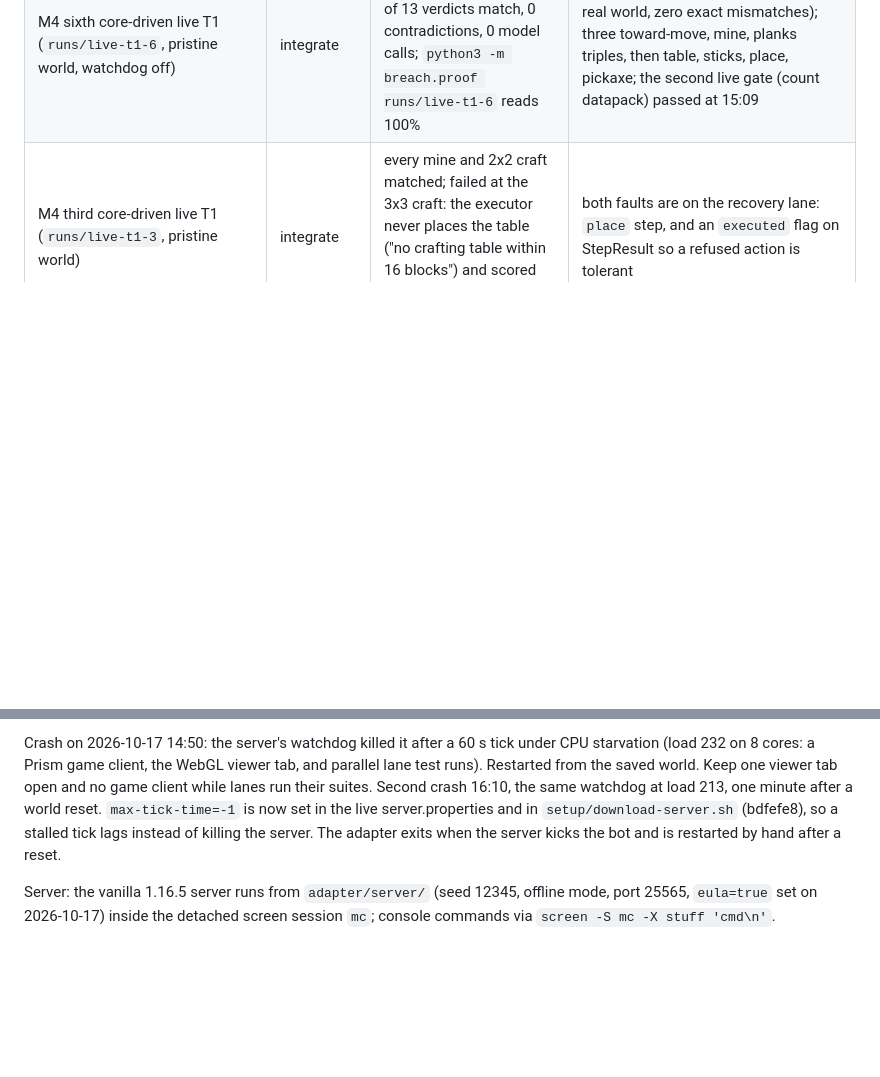
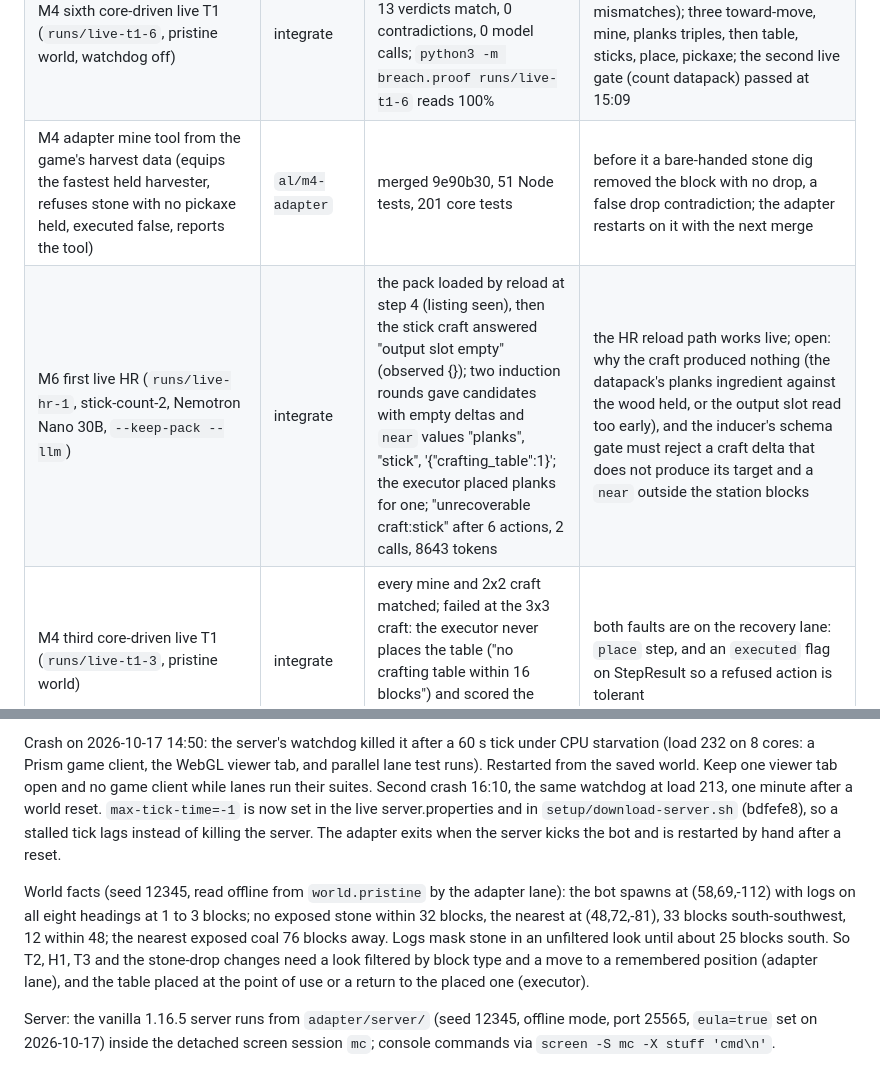
Before and after one commit to arturlimaaa/breach, a Markdown page: docs/progress.md, 2 parts joined by grey strips. Rendered like a GitHub page; blank space fills up the shorter version.

Commit message:
Checkpoint: mine tool merged, first live HR run

```diff
--- a/docs/progress.md
+++ b/docs/progress.md
@@ -53,6 +53,8 @@ and the orchestrator read the output, then the branch is merged into
 | M4 adapter heading move (`move {"heading": H, "blocks": n}` paths n blocks along a look heading, falls back to n/2 then n/4 from the start point, 20 s per attempt) | `al/m4-adapter` | merged fb64170, 46 Node tests, 201 core tests; adapter restarted on it | cardinal and toward forms unchanged; the executor's heading exploration on pathing worlds is on the recovery lane |
 | M4 adapter visibility unified on look's air-adjacent rule (observe `visible`, toward-move and mine candidates are the non-air blocks within 8 that touch `air`, nearest first; a toward-move's block leads the next mine's candidates) | `al/m4-adapter` | merged d79fcaa, 48 Node tests, 201 core tests; adapter restarted on it after a world reset | a trunk under leaves is in the observation and minable; `visible` now lists every exposed block within 8 and parse() keeps one block per column |
 | M4 sixth core-driven live T1 (`runs/live-t1-6`, pristine world, watchdog off) | integrate | passed 16:19: wooden pickaxe in 13 actions, 13 of 13 verdicts match, 0 contradictions, 0 model calls; `python3 -m breach.proof runs/live-t1-6` reads 100% | M4 gate met (core completes T1 in the real world, zero exact mismatches); three toward-move, mine, planks triples, then table, sticks, place, pickaxe; the second live gate (count datapack) passed at 15:09 |
+| M4 adapter mine tool from the game's harvest data (equips the fastest held harvester, refuses stone with no pickaxe held, executed false, reports the tool) | `al/m4-adapter` | merged 9e90b30, 51 Node tests, 201 core tests | before it a bare-handed stone dig removed the block with no drop, a false drop contradiction; the adapter restarts on it with the next merge |
+| M6 first live HR (`runs/live-hr-1`, stick-count-2, Nemotron Nano 30B, `--keep-pack --llm`) | integrate | the pack loaded by reload at step 4 (listing seen), then the stick craft answered "output slot empty" (observed {}); two induction rounds gave candidates with empty deltas and `near` values "planks", "stick", '{"crafting_table":1}'; the executor placed planks for one; "unrecoverable craft:stick" after 6 actions, 2 calls, 8643 tokens | the HR reload path works live; open: why the craft produced nothing (the datapack's planks ingredient against the wood held, or the output slot read too early), and the inducer's schema gate must reject a craft delta that does not produce its target and a `near` outside the station blocks |
 | M4 third core-driven live T1 (`runs/live-t1-3`, pristine world) | integrate | every mine and 2x2 craft matched; failed at the 3x3 craft: the executor never places the table ("no crafting table within 16 blocks") and scored the refused craft as a contradiction | both faults are on the recovery lane: `place` step, and an `executed` flag on StepResult so a refused action is tolerant |
 | M4 station placement (grid `place`, near = station block in reach, planner skip, B menu), mine ok=false is tolerant, remembered blocks out of view | `al/m2-recover` | merged d06b7cb, 173 tests | D over the fake adapter and the grid: T1 to H2 all 10 of 10 on seeds 1 to 10 (T3 was 6); B unchanged except H2; grid T1 is 20 actions (one place step) |
 | M4 executor reads the adapter's `executed` flag (StepResult.executed; refused actions log tolerant; refused probes are never evidence) | `al/m2-recover` | merged 7e594bc, 201 tests | a refused craft without a station is tolerant; a refused recipe with a station stays exact; next on the lane: a mine that left its block is tolerant, and heading-move exploration on pathing worlds |
@@ -105,6 +107,15 @@ reset. `max-tick-time=-1` is now set in the live server.properties and in
 killing the server. The adapter exits when the server kicks the bot and is
 restarted by hand after a reset.
 
+World facts (seed 12345, read offline from `world.pristine` by the adapter
+lane): the bot spawns at (58,69,-112) with logs on all eight headings at 1 to
+3 blocks; no exposed stone within 32 blocks, the nearest at (48,72,-81), 33
+blocks south-southwest, 12 within 48; the nearest exposed coal 76 blocks away.
+Logs mask stone in an unfiltered look until about 25 blocks south. So T2, H1,
+T3 and the stone-drop changes need a look filtered by block type and a move to
+a remembered position (adapter lane), and the table placed at the point of use
+or a return to the placed one (executor).
+
 Server: the vanilla 1.16.5 server runs from `adapter/server/` (seed 12345,
 offline mode, port 25565, `eula=true` set on 2026-10-17) inside the detached
 screen session `mc`; console commands via `screen -S mc -X stuff 'cmd\n'`.
```
